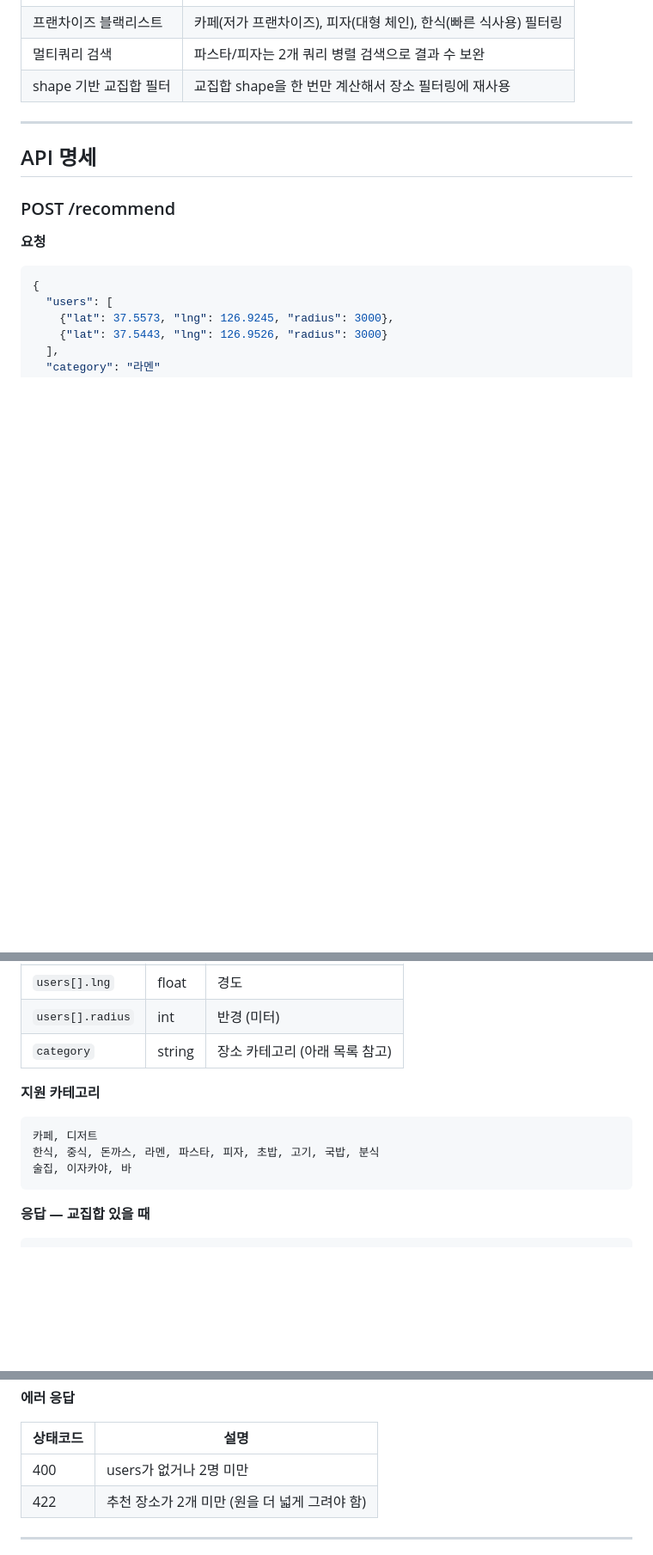
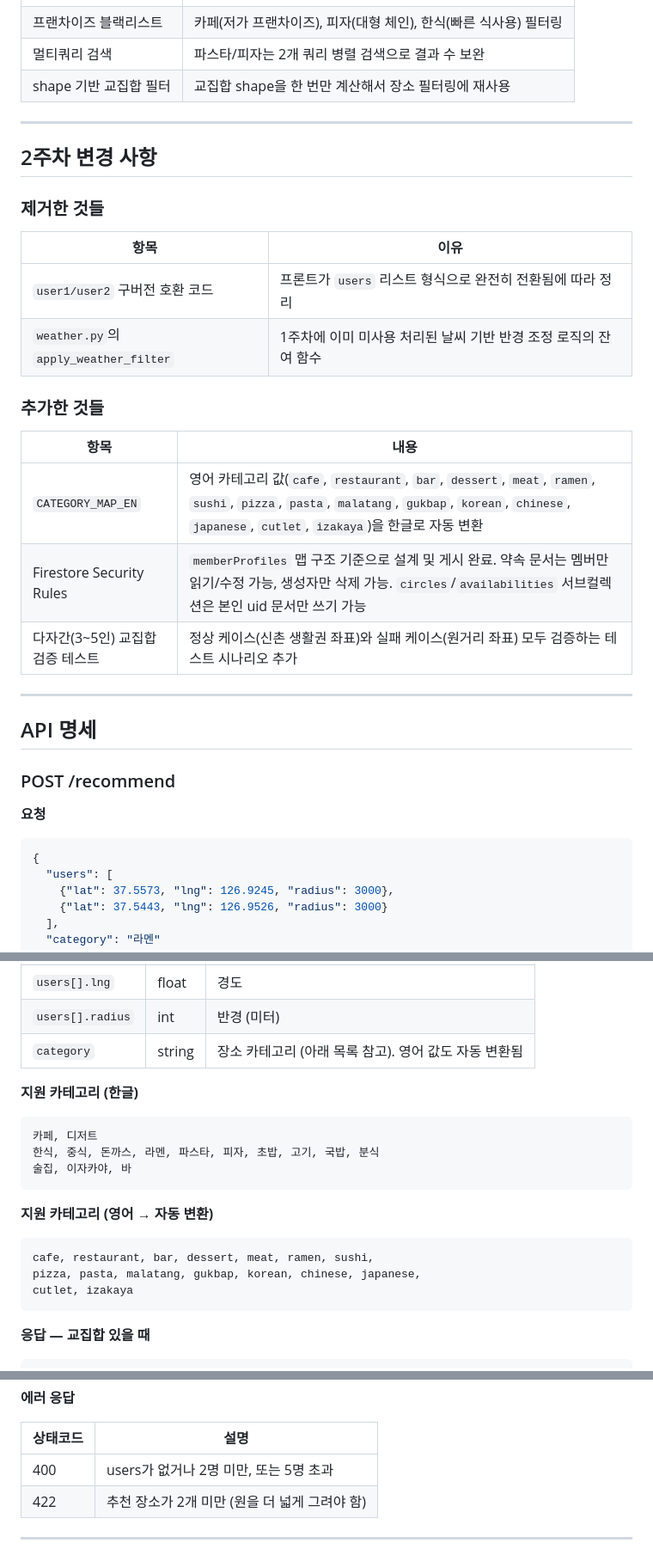
Before and after one commit to RedHareTeam/mobv, a Markdown page: README.md, 3 parts joined by grey strips. Shown at 86% size. Rendered like a GitHub page; blank space fills up the shorter version.

````diff
--- a/README.md
+++ b/README.md
@@ -63,6 +61,26 @@
 
 ---
 
+## 2주차 변경 사항
+
+### 제거한 것들
+
+| 항목 | 이유 |
+|---|---|
+| `user1/user2` 구버전 호환 코드 | 프론트가 `users` 리스트 형식으로 완전히 전환됨에 따라 정리 |
+| `weather.py`의 `apply_weather_filter` | 1주차에 이미 미사용 처리된 날씨 기반 반경 조정 로직의 잔여 함수 |
+
+### 추가한 것들
+
+| 항목 | 내용 |
+|---|---|
+| `CATEGORY_MAP_EN` | 영어 카테고리 값(`cafe`, `restaurant`, `bar`, `dessert`, `meat`, `ramen`, `sushi`, `pizza`, `pasta`, `malatang`, `gukbap`, `korean`, `chinese`, `japanese`, `cutlet`, `izakaya`)을 한글로 자동 변환 |
+| Firestore Security Rules | `memberProfiles` 맵 구조 기준으로 설계 및 게시 완료. 약속 문서는 멤버만 읽기/수정 가능, 생성자만 삭제 가능. `circles`/`availabilities` 서브컬렉션은 본인 uid 문서만 쓰기 가능 |
+| 다자간(3~5인) 교집합 검증 테스트 | 정상 케이스(신촌 생활권 좌표)와 실패 케이스(원거리 좌표) 모두 검증하는 테스트 시나리오 추가 |
+
+
+---
+
 ## API 명세
 
 ### POST /recommend
@@ -85,14 +103,22 @@
 | `users[].lat` | float | 위도 |
 | `users[].lng` | float | 경도 |
 | `users[].radius` | int | 반경 (미터) |
-| `category` | string | 장소 카테고리 (아래 목록 참고) |
+| `category` | string | 장소 카테고리 (아래 목록 참고). 영어 값도 자동 변환됨 |
 
-**지원 카테고리**
+**지원 카테고리 (한글)**
 
 ```
 카페, 디저트
 한식, 중식, 돈까스, 라멘, 파스타, 피자, 초밥, 고기, 국밥, 분식
 술집, 이자카야, 바
+```
+
+**지원 카테고리 (영어 → 자동 변환)**
+
+```
+cafe, restaurant, bar, dessert, meat, ramen, sushi,
+pizza, pasta, malatang, gukbap, korean, chinese, japanese,
+cutlet, izakaya
 ```
 
 **응답 — 교집합 있을 때**
@@ -138,7 +164,7 @@
 
 | 상태코드 | 설명 |
 |---|---|
-| 400 | users가 없거나 2명 미만 |
+| 400 | users가 없거나 2명 미만, 또는 5명 초과 |
 | 422 | 추천 장소가 2개 미만 (원을 더 넓게 그려야 함) |
 
 ---
````
Also changed, not shown: other parts of README.md (+63 -6 lines).
